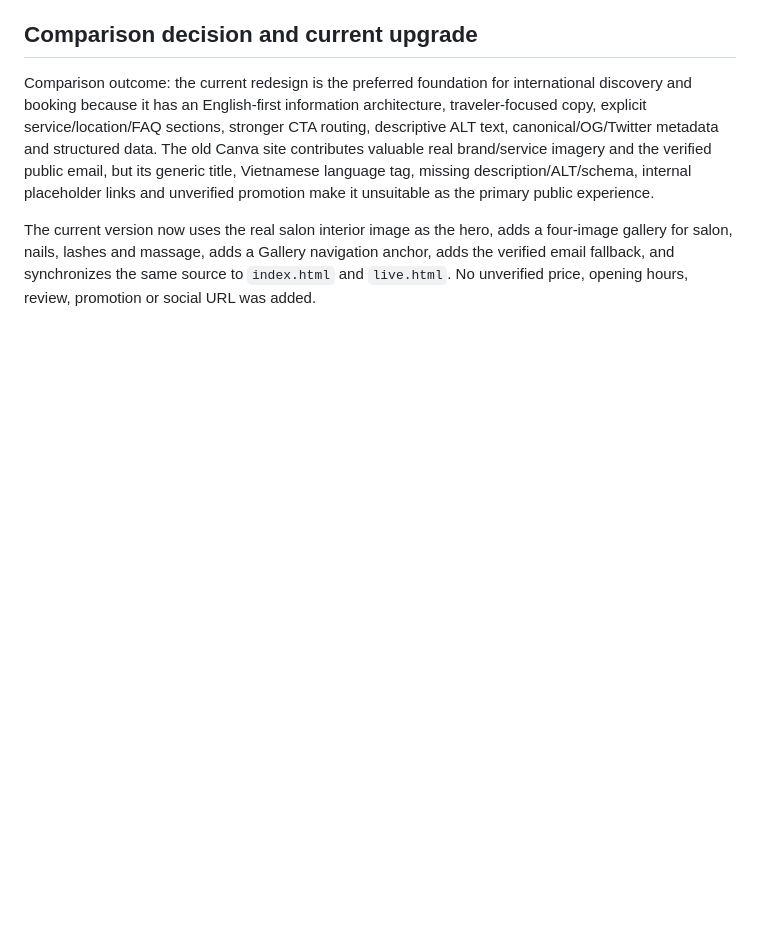
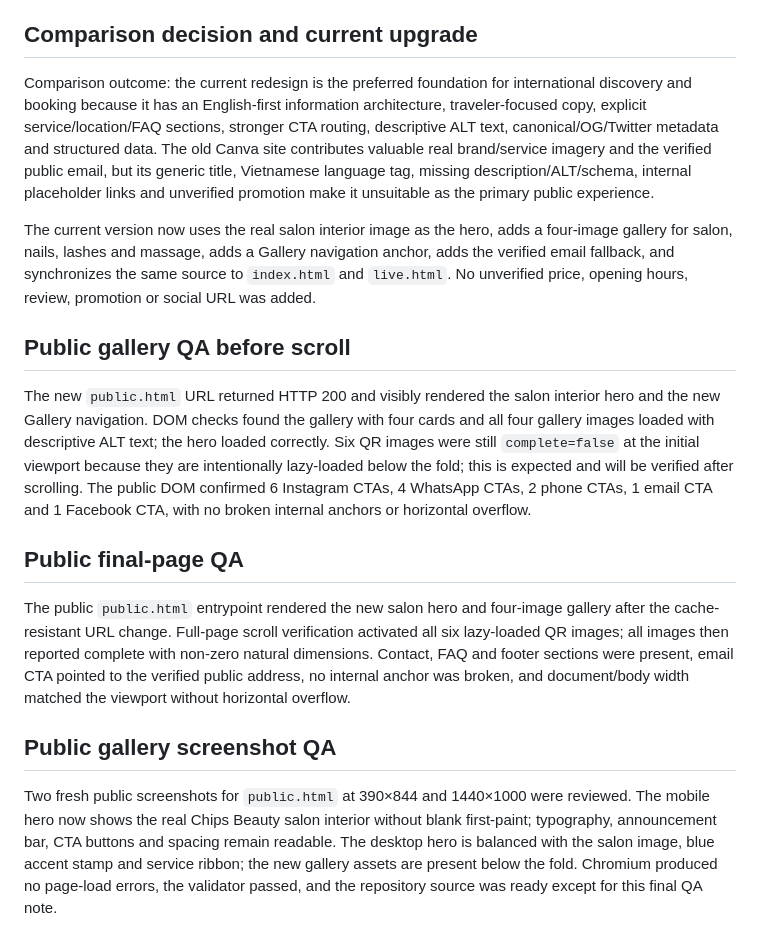
Before and after one commit to thuydo13198vn-eng/chips-beauty, a Markdown page: QA_NOTES.md, the part around the change. GitHub-like rendering; blank space fills up the shorter version.

Commit message:
Document old-site comparison and gallery QA

```diff
--- a/QA_NOTES.md
+++ b/QA_NOTES.md
@@ -156,3 +156,18 @@ Local Chromium QA at 390×844 and 1440×1000 showed the salon image in the hero,
 Comparison outcome: the current redesign is the preferred foundation for international discovery and booking because it has an English-first information architecture, traveler-focused copy, explicit service/location/FAQ sections, stronger CTA routing, descriptive ALT text, canonical/OG/Twitter metadata and structured data. The old Canva site contributes valuable real brand/service imagery and the verified public email, but its generic title, Vietnamese language tag, missing description/ALT/schema, internal placeholder links and unverified promotion make it unsuitable as the primary public experience.
 
 The current version now uses the real salon interior image as the hero, adds a four-image gallery for salon, nails, lashes and massage, adds a Gallery navigation anchor, adds the verified email fallback, and synchronizes the same source to `index.html` and `live.html`. No unverified price, opening hours, review, promotion or social URL was added.
+
+
+## Public gallery QA before scroll
+
+The new `public.html` URL returned HTTP 200 and visibly rendered the salon interior hero and the new Gallery navigation. DOM checks found the gallery with four cards and all four gallery images loaded with descriptive ALT text; the hero loaded correctly. Six QR images were still `complete=false` at the initial viewport because they are intentionally lazy-loaded below the fold; this is expected and will be verified after scrolling. The public DOM confirmed 6 Instagram CTAs, 4 WhatsApp CTAs, 2 phone CTAs, 1 email CTA and 1 Facebook CTA, with no broken internal anchors or horizontal overflow.
+
+
+## Public final-page QA
+
+The public `public.html` entrypoint rendered the new salon hero and four-image gallery after the cache-resistant URL change. Full-page scroll verification activated all six lazy-loaded QR images; all images then reported complete with non-zero natural dimensions. Contact, FAQ and footer sections were present, email CTA pointed to the verified public address, no internal anchor was broken, and document/body width matched the viewport without horizontal overflow.
+
+
+## Public gallery screenshot QA
+
+Two fresh public screenshots for `public.html` at 390×844 and 1440×1000 were reviewed. The mobile hero now shows the real Chips Beauty salon interior without blank first-paint; typography, announcement bar, CTA buttons and spacing remain readable. The desktop hero is balanced with the salon image, blue accent stamp and service ribbon; the new gallery assets are present below the fold. Chromium produced no page-load errors, the validator passed, and the repository source was ready except for this final QA note.
```
